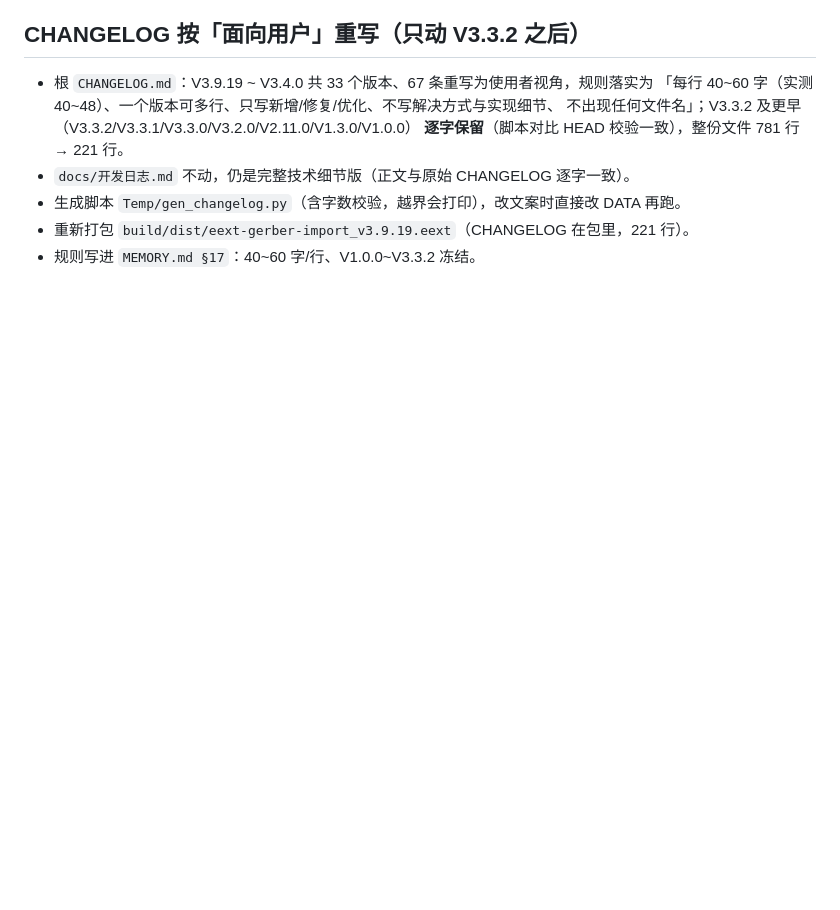
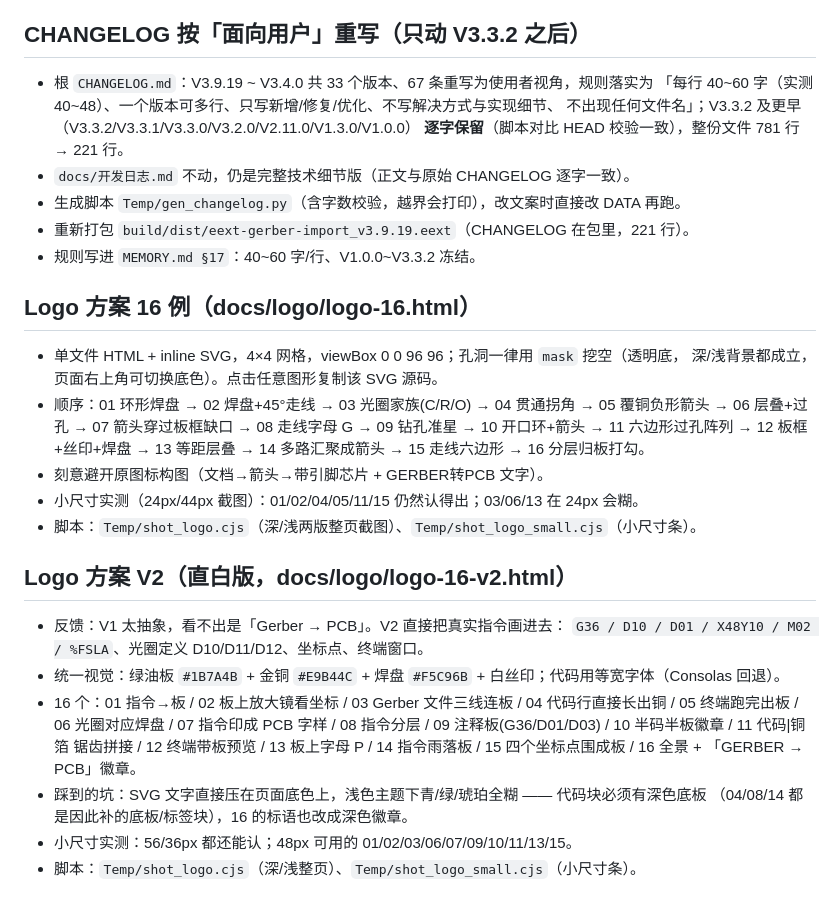
Before and after one commit to WOLF4096/eext-gerber-import-tool, a Markdown page: .workbuddy/memory/2026-10-18.md, the part around the change. Rendered like a GitHub page; blank space fills up the shorter version.

```diff
--- a/.workbuddy/memory/2026-10-18.md
+++ b/.workbuddy/memory/2026-10-18.md
@@ -124,3 +124,28 @@
 - 生成脚本 `Temp/gen_changelog.py`（含字数校验，越界会打印），改文案时直接改 DATA 再跑。
 - 重新打包 `build/dist/eext-gerber-import_v3.9.19.eext`（CHANGELOG 在包里，221 行）。
 - 规则写进 `MEMORY.md §17`：40~60 字/行、V1.0.0~V3.3.2 冻结。
+
+## Logo 方案 16 例（docs/logo/logo-16.html）
+
+- 单文件 HTML + inline SVG，4×4 网格，viewBox 0 0 96 96；孔洞一律用 `mask` 挖空（透明底，
+  深/浅背景都成立，页面右上角可切换底色）。点击任意图形复制该 SVG 源码。
+- 顺序：01 环形焊盘 → 02 焊盘+45°走线 → 03 光圈家族(C/R/O) → 04 贯通拐角 → 05 覆铜负形箭头 →
+  06 层叠+过孔 → 07 箭头穿过板框缺口 → 08 走线字母 G → 09 钻孔准星 → 10 开口环+箭头 →
+  11 六边形过孔阵列 → 12 板框+丝印+焊盘 → 13 等距层叠 → 14 多路汇聚成箭头 → 15 走线六边形 → 16 分层归板打勾。
+- 刻意避开原图标构图（文档→箭头→带引脚芯片 + GERBER转PCB 文字）。
+- 小尺寸实测（24px/44px 截图）：01/02/04/05/11/15 仍然认得出；03/06/13 在 24px 会糊。
+- 脚本：`Temp/shot_logo.cjs`（深/浅两版整页截图）、`Temp/shot_logo_small.cjs`（小尺寸条）。
+
+## Logo 方案 V2（直白版，docs/logo/logo-16-v2.html）
+
+- 反馈：V1 太抽象，看不出是「Gerber → PCB」。V2 直接把真实指令画进去：
+  `G36 / D10 / D01 / X48Y10 / M02 / %FSLA`、光圈定义 D10/D11/D12、坐标点、终端窗口。
+- 统一视觉：绿油板 `#1B7A4B` + 金铜 `#E9B44C` + 焊盘 `#F5C96B` + 白丝印；代码用等宽字体（Consolas 回退）。
+- 16 个：01 指令→板 / 02 板上放大镜看坐标 / 03 Gerber 文件三线连板 / 04 代码行直接长出铜 /
+  05 终端跑完出板 / 06 光圈对应焊盘 / 07 指令印成 PCB 字样 / 08 指令分层 / 09 注释板(G36/D01/D03) /
+  10 半码半板徽章 / 11 代码|铜箔 锯齿拼接 / 12 终端带板预览 / 13 板上字母 P / 14 指令雨落板 /
+  15 四个坐标点围成板 / 16 全景 + 「GERBER → PCB」徽章。
+- 踩到的坑：SVG 文字直接压在页面底色上，浅色主题下青/绿/琥珀全糊 —— 代码块必须有深色底板
+  （04/08/14 都是因此补的底板/标签块），16 的标语也改成深色徽章。
+- 小尺寸实测：56/36px 都还能认；48px 可用的 01/02/03/06/07/09/10/11/13/15。
+- 脚本：`Temp/shot_logo.cjs`（深/浅整页）、`Temp/shot_logo_small.cjs`（小尺寸条）。
```
Also changed, not shown: docs/README.md (+17 -17 lines), images/logo.png, images/logo1.png (added).
